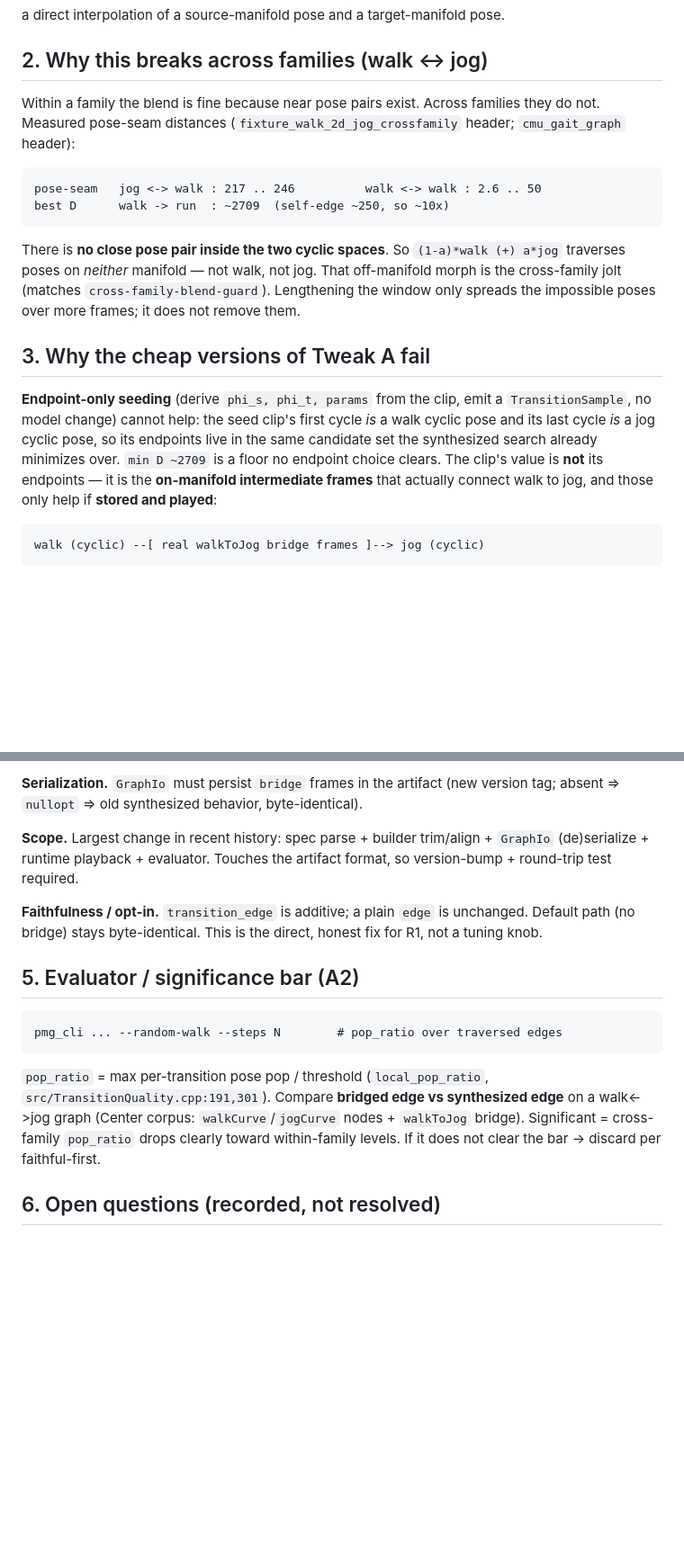
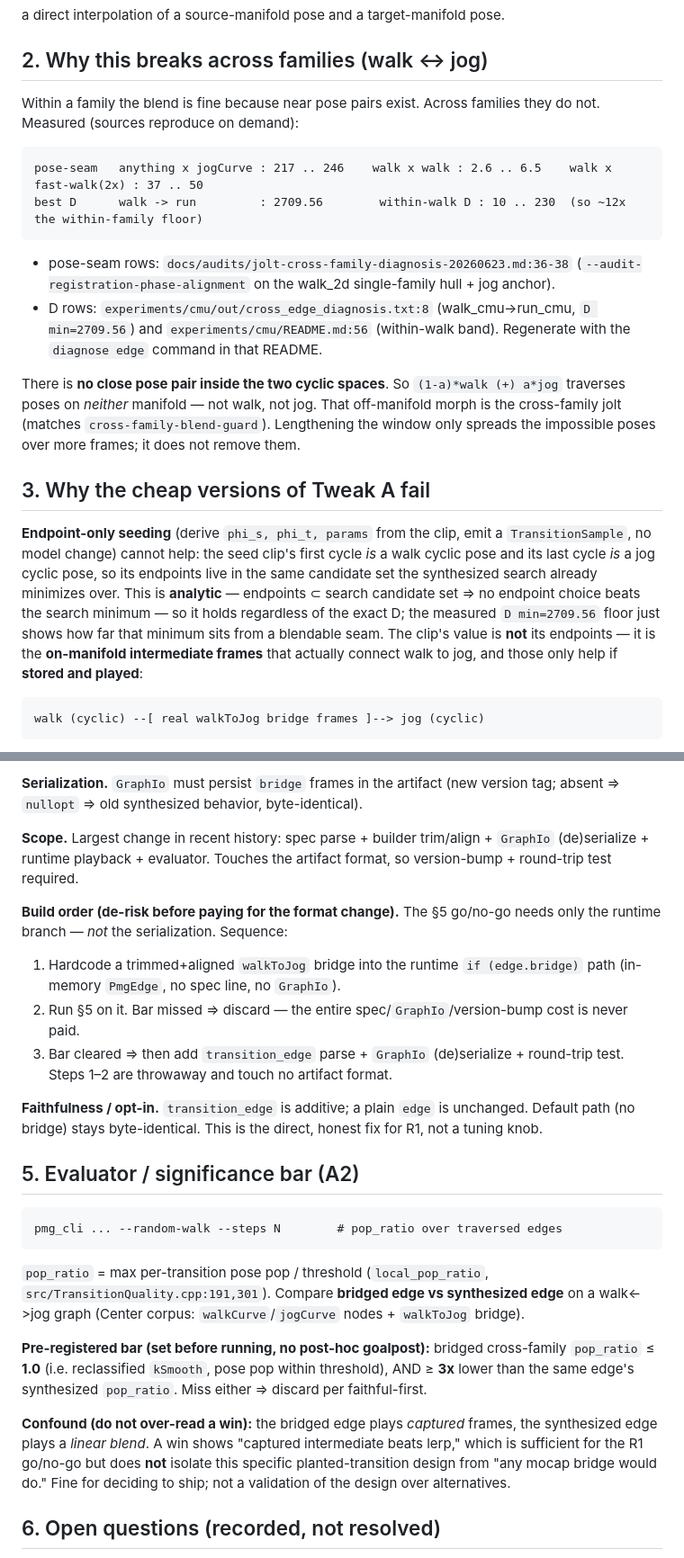
Before and after one commit to n01r1r/ParametricMotionGraphs, a Markdown page: docs/research/transition-clip-edges-A2-design.md, 2 parts joined by grey strips. Shown at 90% size. GitHub-like rendering; blank space fills up the shorter version.

Commit message:
Critique-fix the A2 transition-clip design doc
Scientific-critical-thinking pass over the recorded A2 design; code claims
all verified against source, evidence/procedure tightened (design decision
unchanged):

- §2: repoint the cross-family numbers (D 2709.56, pose-seam 217-246) from
  non-existent "headers" to the real reproducible artifacts
  (experiments/cmu/out/cross_edge_diagnosis.txt, jolt-cross-family audit).
- §3: mark the endpoint-seeding impossibility as analytic (endpoints subset of
  the search candidate set), independent of the exact D.
- §5: pre-register a concrete significance bar (pop_ratio <= 1.0 AND >= 3x
  below synthesized) and note the captured-vs-lerp confound.
- §4: stage the build so the go/no-go runs on an in-memory bridge before
  paying the spec/GraphIo/version-bump cost.

Co-Authored-By: Claude Opus 4.8 <noreply@anthropic.com>

````diff
--- a/docs/research/transition-clip-edges-A2-design.md
+++ b/docs/research/transition-clip-edges-A2-design.md
@@ -62,13 +62,18 @@ a direct interpolation of a source-manifold pose and a target-manifold pose.
 ## 2. Why this breaks across families (walk <-> jog)
 
 Within a family the blend is fine because near pose pairs exist. Across families
-they do not. Measured pose-seam distances (`fixture_walk_2d_jog_crossfamily` header;
-`cmu_gait_graph` header):
+they do not. Measured (sources reproduce on demand):
 
 ```
-pose-seam   jog <-> walk : 217 .. 246          walk <-> walk : 2.6 .. 50
-best D      walk -> run  : ~2709  (self-edge ~250, so ~10x)
+pose-seam   anything x jogCurve : 217 .. 246    walk x walk : 2.6 .. 6.5    walk x fast-walk(2x) : 37 .. 50
+best D      walk -> run         : 2709.56        within-walk D : 10 .. 230  (so ~12x the within-family floor)
 ```
+
+- pose-seam rows: `docs/audits/jolt-cross-family-diagnosis-20260623.md:36-38`
+  (`--audit-registration-phase-alignment` on the walk_2d single-family hull + jog anchor).
+- D rows: `experiments/cmu/out/cross_edge_diagnosis.txt:8` (walk_cmu->run_cmu,
+  `D min=2709.56`) and `experiments/cmu/README.md:56` (within-walk band). Regenerate
+  with the `diagnose edge` command in that README.
 
 There is **no close pose pair inside the two cyclic spaces**. So
 `(1-a)*walk (+) a*jog` traverses poses on *neither* manifold — not walk, not jog.
@@ -81,8 +86,10 @@ not remove them.
 **Endpoint-only seeding** (derive `phi_s, phi_t, params` from the clip, emit a
 `TransitionSample`, no model change) cannot help: the seed clip's first cycle *is* a
 walk cyclic pose and its last cycle *is* a jog cyclic pose, so its endpoints live in
-the same candidate set the synthesized search already minimizes over. `min D ~2709`
-is a floor no endpoint choice clears. The clip's value is **not** its endpoints — it
+the same candidate set the synthesized search already minimizes over. This is
+**analytic** — endpoints ⊂ search candidate set ⇒ no endpoint choice beats the search
+minimum — so it holds regardless of the exact D; the measured `D min=2709.56` floor
+just shows how far that minimum sits from a blendable seam. The clip's value is **not** its endpoints — it
 is the **on-manifold intermediate frames** that actually connect walk to jog, and
 those only help if **stored and played**:
 
@@ -143,6 +150,16 @@ version tag; absent => `nullopt` => old synthesized behavior, byte-identical).
 `GraphIo` (de)serialize + runtime playback + evaluator. Touches the artifact format,
 so version-bump + round-trip test required.
 
+**Build order (de-risk before paying for the format change).** The §5 go/no-go
+needs only the runtime branch — *not* the serialization. Sequence:
+1. Hardcode a trimmed+aligned `walkToJog` bridge into the runtime `if (edge.bridge)`
+   path (in-memory `PmgEdge`, no spec line, no `GraphIo`).
+2. Run §5 on it. Bar missed ⇒ discard — the entire spec/`GraphIo`/version-bump cost
+   is never paid.
+3. Bar cleared ⇒ then add `transition_edge` parse + `GraphIo` (de)serialize +
+   round-trip test.
+Steps 1–2 are throwaway and touch no artifact format.
+
 **Faithfulness / opt-in.** `transition_edge` is additive; a plain `edge` is
 unchanged. Default path (no bridge) stays byte-identical. This is the direct,
 honest fix for R1, not a tuning knob.
@@ -155,8 +172,18 @@ pmg_cli ... --random-walk --steps N        # pop_ratio over traversed edges
 `pop_ratio` = max per-transition pose pop / threshold (`local_pop_ratio`,
 `src/TransitionQuality.cpp:191,301`). Compare **bridged edge vs synthesized edge**
 on a walk<->jog graph (Center corpus: `walkCurve`/`jogCurve` nodes + `walkToJog`
-bridge). Significant = cross-family `pop_ratio` drops clearly toward within-family
-levels. If it does not clear the bar -> discard per faithful-first.
+bridge).
+
+**Pre-registered bar (set before running, no post-hoc goalpost):** bridged
+cross-family `pop_ratio` ≤ **1.0** (i.e. reclassified `kSmooth`, pose pop within
+threshold), AND ≥ **3x** lower than the same edge's synthesized `pop_ratio`. Miss
+either ⇒ discard per faithful-first.
+
+**Confound (do not over-read a win):** the bridged edge plays *captured* frames,
+the synthesized edge plays a *linear blend*. A win shows "captured intermediate
+beats lerp," which is sufficient for the R1 go/no-go but does **not** isolate this
+specific planted-transition design from "any mocap bridge would do." Fine for
+deciding to ship; not a validation of the design over alternatives.
 
 ## 6. Open questions (recorded, not resolved)
 
````
